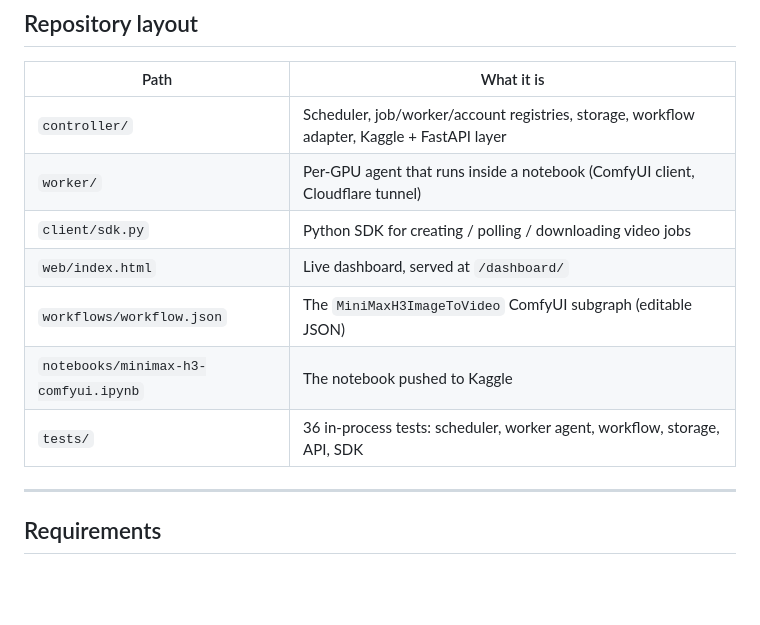
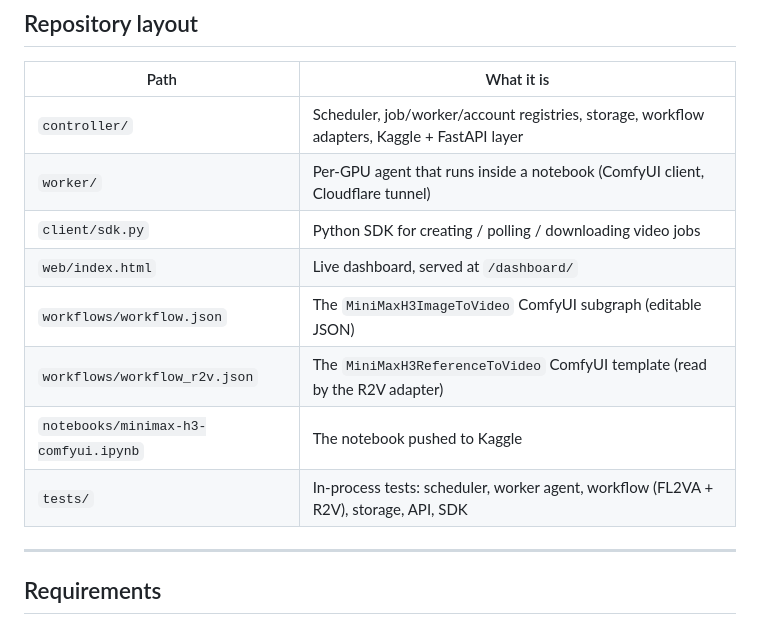
Before and after one commit to wxujie/minimax-h3-orchestrator, a Markdown page: README.md, the part around one of its changes. GitHub-like rendering; blank space fills up the shorter version.

```diff
--- a/README.md
+++ b/README.md
@@ -72,13 +72,14 @@ Design facts worth knowing up front:
 
 | Path | What it is |
 |------|------------|
-| `controller/` | Scheduler, job/worker/account registries, storage, workflow adapter, Kaggle + FastAPI layer |
+| `controller/` | Scheduler, job/worker/account registries, storage, workflow adapters, Kaggle + FastAPI layer |
 | `worker/` | Per-GPU agent that runs inside a notebook (ComfyUI client, Cloudflare tunnel) |
 | `client/sdk.py` | Python SDK for creating / polling / downloading video jobs |
 | `web/index.html` | Live dashboard, served at `/dashboard/` |
 | `workflows/workflow.json` | The `MiniMaxH3ImageToVideo` ComfyUI subgraph (editable JSON) |
+| `workflows/workflow_r2v.json` | The `MiniMaxH3ReferenceToVideo` ComfyUI template (read by the R2V adapter) |
 | `notebooks/minimax-h3-comfyui.ipynb` | The notebook pushed to Kaggle |
-| `tests/` | 36 in-process tests: scheduler, worker agent, workflow, storage, API, SDK |
+| `tests/` | In-process tests: scheduler, worker agent, workflow (FL2VA + R2V), storage, API, SDK |
 
 ---
 
```
Also changed, not shown: other parts of README.md (+71 -0 lines).
